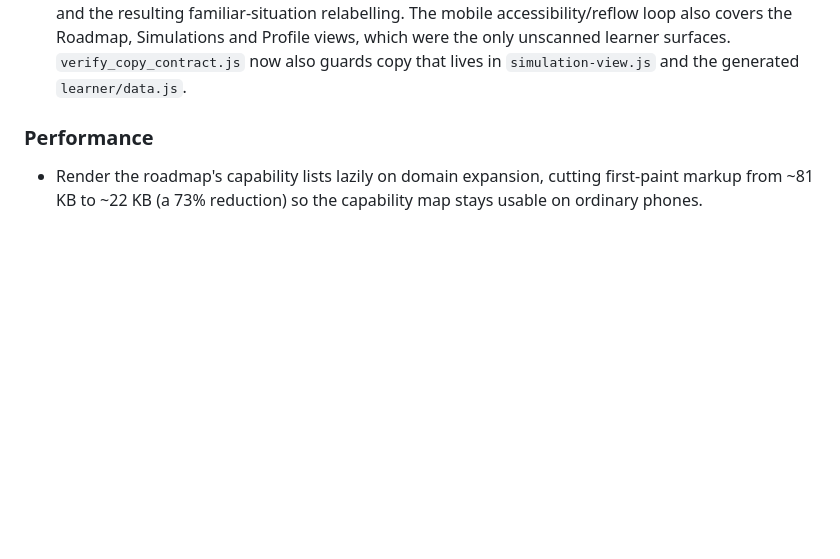
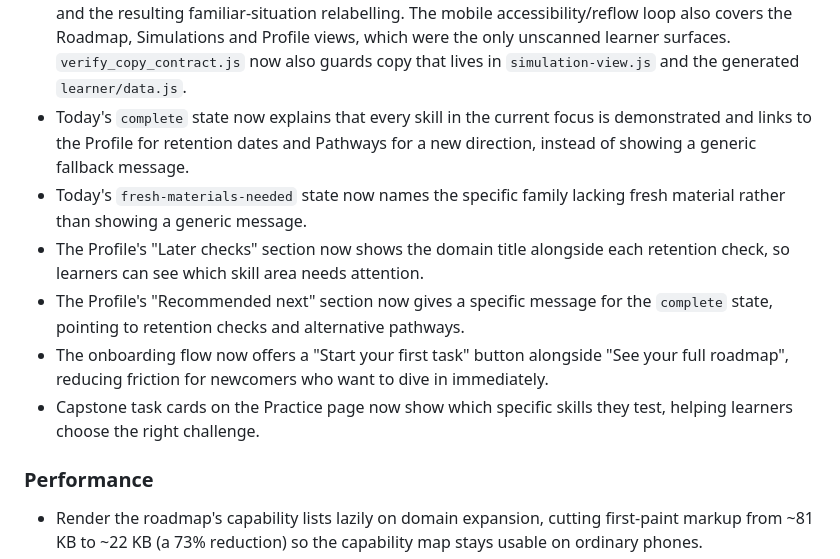
Before and after one commit to henrygoldsmith07-wq/life-essential-skills, a Markdown page: CHANGELOG.md, the part around the change. Drawn GitHub-style; blank space fills up the shorter version.

Commit message:
docs: update CHANGELOG and product.md with recent improvements (#19-24) (#25)
- CHANGELOG.md: add entries for Today complete-state message, retention check
  domain titles on Profile, onboarding start-task button, capstone skill lists,
  profile complete-state message, and the progress page retention item fix
- docs/product.md: update onboarding, Profile, and Practice/capstone sections

Co-authored-by: Henry Goldsmith <henrygoldsmith07-wq@users.noreply.github.com>

```diff
--- a/CHANGELOG.md
+++ b/CHANGELOG.md
@@ -57,6 +57,12 @@
 - `verify_interaction.js` and `verify_views.js` gain a simulation-close-button, simulation-debrief, and AI-boundary seam contract, each regression-proven to fail fast if the corresponding wiring is removed. `verify_views.js` and `verify_content.js` gain contracts for the material-exhaustion warning panel, the milestone progress bar, and the practical observation needs notice.
 - The Practice page's recommended view now surfaces overdue retention checks: the engine already prioritises one on Today, but every other due check is now grouped under a lead **Due for review** card instead of being buried in fresh material. A learner with nothing due sees no spurious empty group; checks assert both cases.
 - The browser suite now drives a full **life-transition simulation journey**: locality gating (a Wales-scoped capstone refuses to launch under the UK default), the intro's way out, part-by-part development including Back, the changed-situation final stage, the write-up's attempt gating, the standard structured feedback plus the simulation debrief, an accessibility scan of that composed surface, per-subskill evidence (one attempt token, four records for C01, no response text persisted), and the resulting familiar-situation relabelling. The mobile accessibility/reflow loop also covers the Roadmap, Simulations and Profile views, which were the only unscanned learner surfaces. `verify_copy_contract.js` now also guards copy that lives in `simulation-view.js` and the generated `learner/data.js`.
+- Today's `complete` state now explains that every skill in the current focus is demonstrated and links to the Profile for retention dates and Pathways for a new direction, instead of showing a generic fallback message.
+- Today's `fresh-materials-needed` state now names the specific family lacking fresh material rather than showing a generic message.
+- The Profile's "Later checks" section now shows the domain title alongside each retention check, so learners can see which skill area needs attention.
+- The Profile's "Recommended next" section now gives a specific message for the `complete` state, pointing to retention checks and alternative pathways.
+- The onboarding flow now offers a "Start your first task" button alongside "See your full roadmap", reducing friction for newcomers who want to dive in immediately.
+- Capstone task cards on the Practice page now show which specific skills they test, helping learners choose the right challenge.
 
 ### Performance
 
```
Also changed, not shown: docs/product.md (+3 -1 lines).
